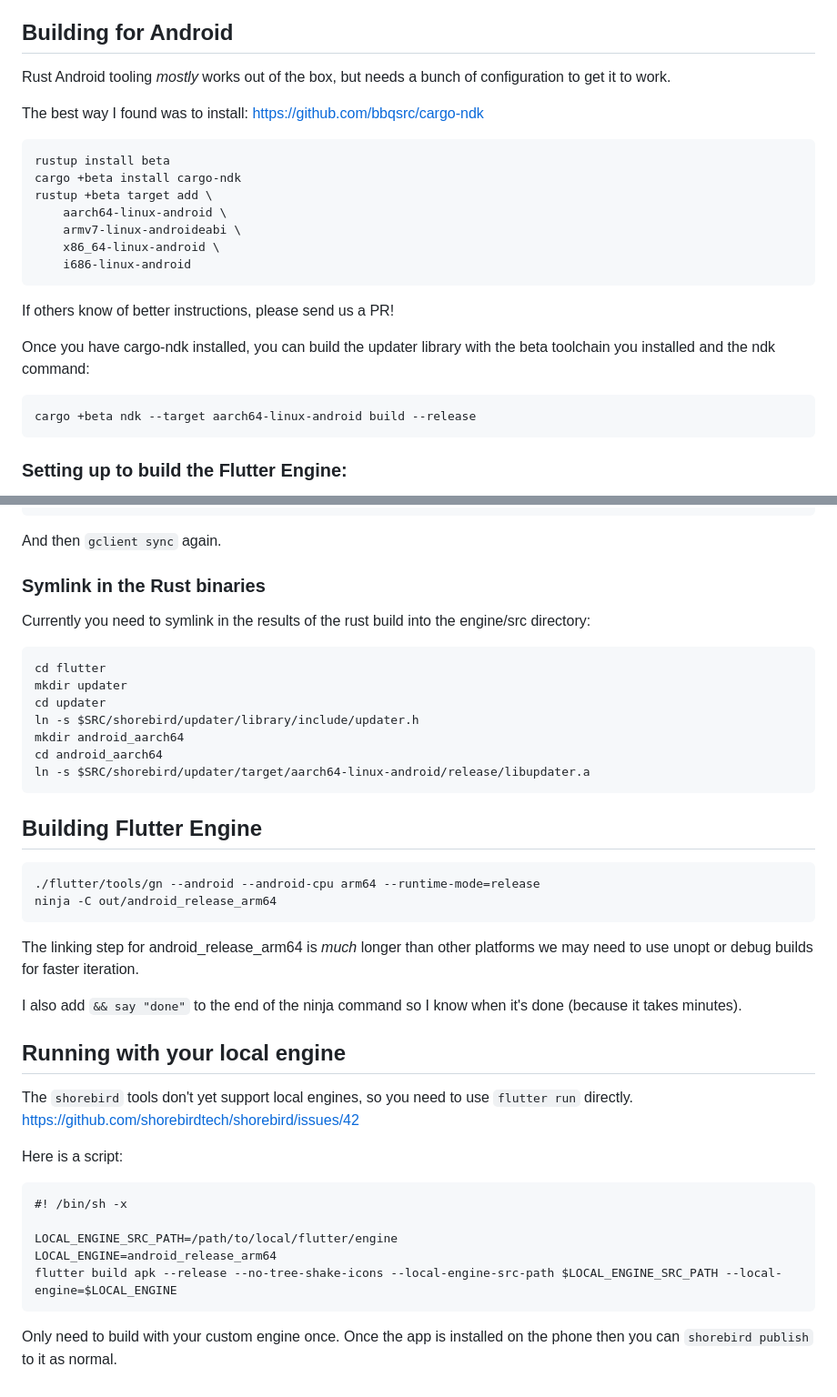
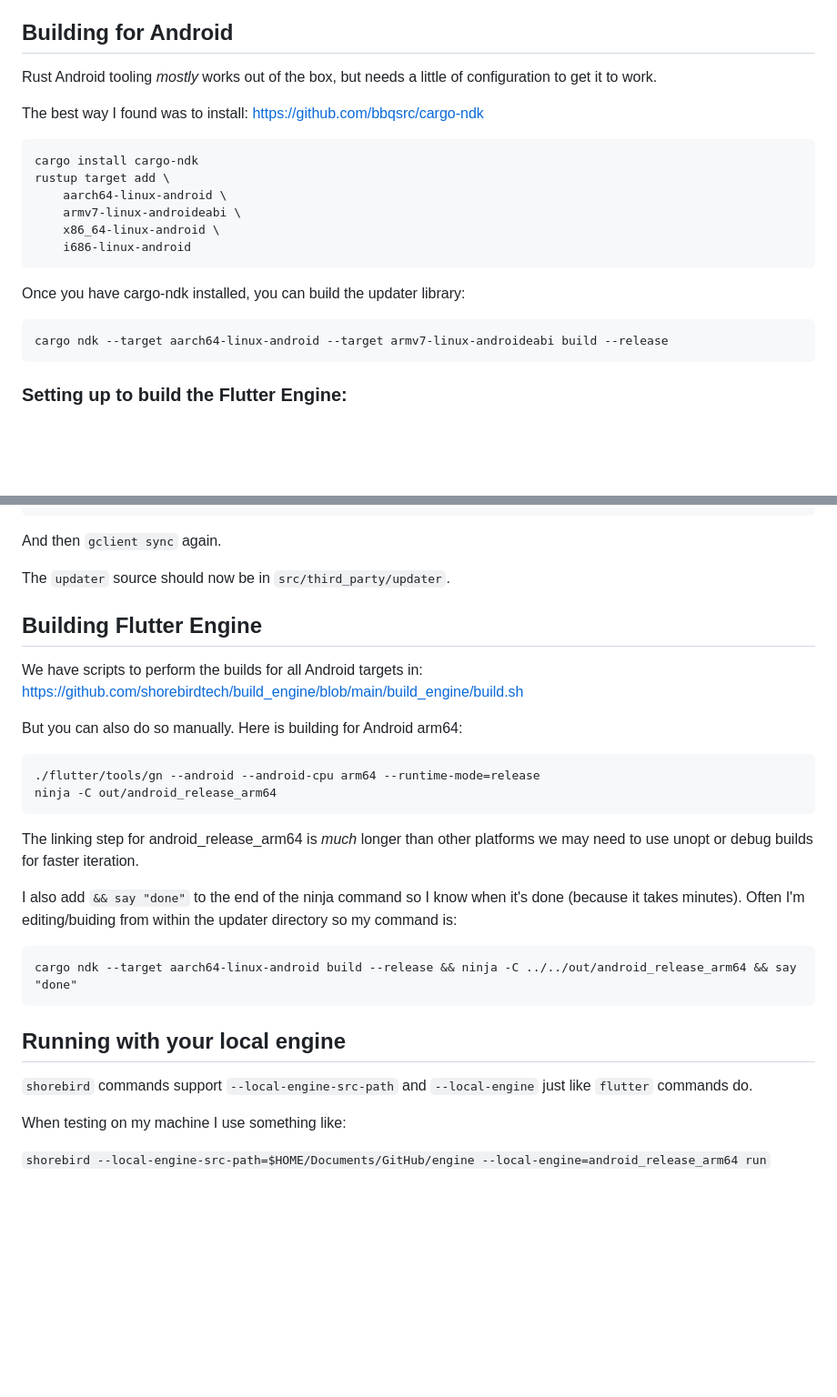
Before and after one commit to shorebirdtech/updater, a Markdown page: BUILDING_ENGINE.md, 2 parts joined by grey strips. Shown at 91% size. Rendered like a GitHub page; blank space fills up the shorter version.

Commit message:
docs: Update BUILDING_ENGINE.md
Fixes https://github.com/shorebirdtech/updater/issues/13

````diff
--- a/BUILDING_ENGINE.md
+++ b/BUILDING_ENGINE.md
@@ -20,29 +20,25 @@ rustup.  See https://rustup.rs/ for details.
 
 ## Building for Android
 
-Rust Android tooling *mostly* works out of the box, but needs a bunch
+Rust Android tooling *mostly* works out of the box, but needs a little
 of configuration to get it to work.
 
 The best way I found was to install:
 https://github.com/bbqsrc/cargo-ndk
 
 ```
-rustup install beta
-cargo +beta install cargo-ndk
-rustup +beta target add \
+cargo install cargo-ndk
+rustup target add \
     aarch64-linux-android \
     armv7-linux-androideabi \
     x86_64-linux-android \
     i686-linux-android
 ```
 
-If others know of better instructions, please send us a PR!
-
-Once you have cargo-ndk installed, you can build the updater library with the
-beta toolchain you installed and the ndk command:
+Once you have cargo-ndk installed, you can build the updater library:
 
 ```
-cargo +beta ndk --target aarch64-linux-android build --release
+cargo ndk --target aarch64-linux-android --target armv7-linux-androideabi build --release
 ```
 
 ### Setting up to build the Flutter Engine:
@@ -75,21 +71,14 @@ git checkout codepush
 
 And then `gclient sync` again.
 
-### Symlink in the Rust binaries
-
-Currently you need to symlink in the results of the rust build into the engine/src directory:
-
-```
-cd flutter
-mkdir updater
-cd updater
-ln -s $SRC/shorebird/updater/library/include/updater.h
-mkdir android_aarch64
-cd android_aarch64
-ln -s $SRC/shorebird/updater/target/aarch64-linux-android/release/libupdater.a
-```
+The `updater` source should now be in `src/third_party/updater`.
 
 ## Building Flutter Engine
+
+We have scripts to perform the builds for all Android targets in:
+https://github.com/shorebirdtech/build_engine/blob/main/build_engine/build.sh
+
+But you can also do so manually.  Here is building for Android arm64:
 
 ```
 ./flutter/tools/gn --android --android-cpu arm64 --runtime-mode=release
@@ -100,23 +89,17 @@ The linking step for android_release_arm64 is _much_ longer than other platforms
 we may need to use unopt or debug builds for faster iteration.
 
 I also add `&& say "done"` to the end of the ninja command so I know when it's
-done (because it takes minutes).
+done (because it takes minutes).  Often I'm editing/buiding from within the updater
+directory so my command is:
 
+```
+cargo ndk --target aarch64-linux-android build --release && ninja -C ../../out/android_release_arm64 && say "done"
+```
 
 ## Running with your local engine
 
-The `shorebird` tools don't yet support local engines, so you need to use
-`flutter run` directly.
-https://github.com/shorebirdtech/shorebird/issues/42
+`shorebird` commands support `--local-engine-src-path` and `--local-engine` just like `flutter` commands do.
 
-Here is a script:
-```
-#! /bin/sh -x
+When testing on my machine I use something like:
 
-LOCAL_ENGINE_SRC_PATH=/path/to/local/flutter/engine
-LOCAL_ENGINE=android_release_arm64
-flutter build apk --release --no-tree-shake-icons --local-engine-src-path $LOCAL_ENGINE_SRC_PATH --local-engine=$LOCAL_ENGINE
- ```
-
-Only need to build with your custom engine once.  Once the app is installed on
-the phone then you can `shorebird publish` to it as normal.
+```shorebird --local-engine-src-path=$HOME/Documents/GitHub/engine --local-engine=android_release_arm64 run```
````
